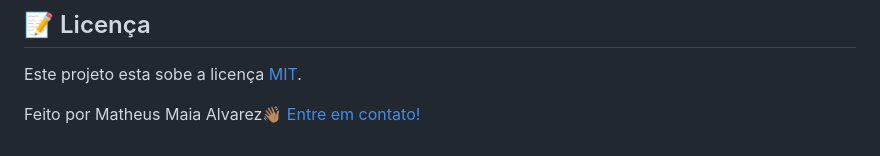
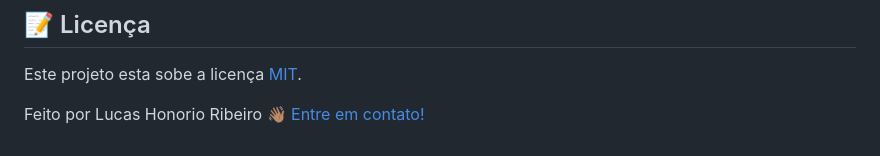
Before and after one commit to lucashonorio1/AgencyWeb, a Markdown page: README.md, the part around the change. GitHub-like rendering.

Commit message:
Update author information in README.md

```diff
--- a/README.md
+++ b/README.md
@@ -136,4 +136,4 @@ Lucas Honorio Ribeiro</a>
 
 Este projeto esta sobe a licença [MIT](./LICENSE).
 
-Feito por Matheus Maia Alvarez👋🏽 [Entre em contato!](https://br.linkedin.com/in/matheus-maia-alvarez-)
+Feito por Lucas Honorio Ribeiro 👋🏽 [Entre em contato!](https://www.linkedin.com/in/lucashonorio)
```
